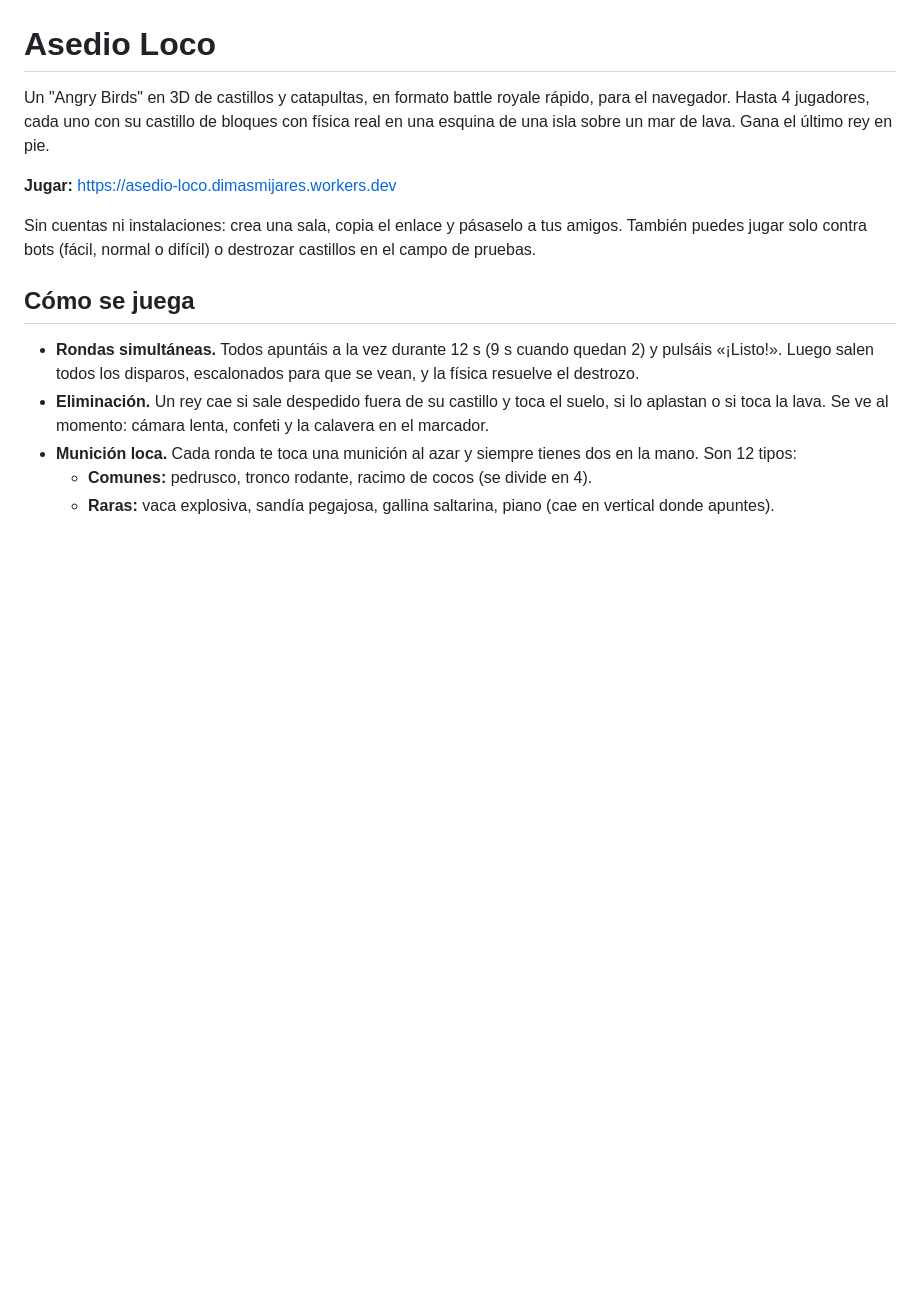
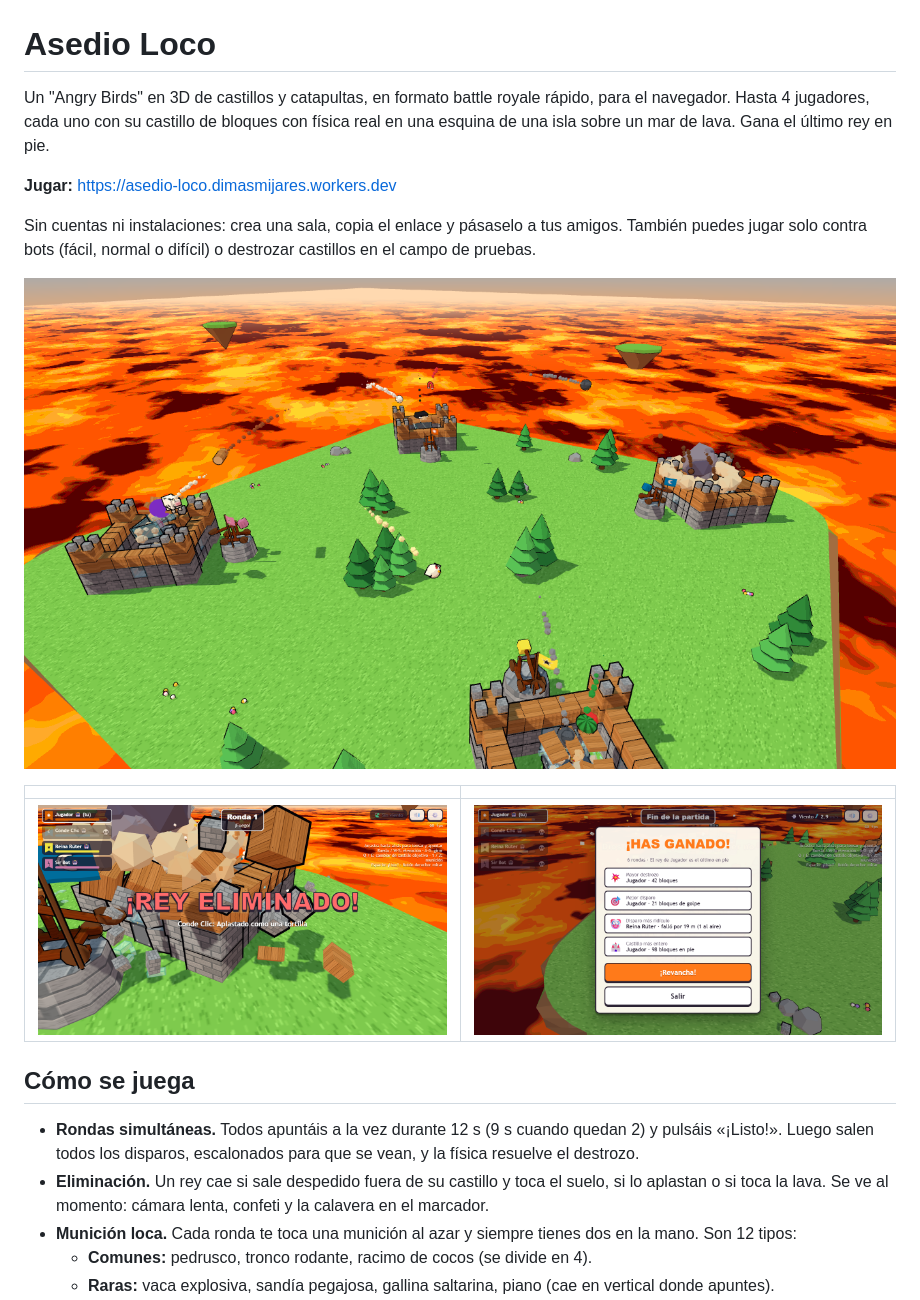
Before and after one commit to dimasmijares/asedio-loco, a Markdown page: README.md, the part around the change. Drawn GitHub-style; pictures changed too: docs/capturas/batalla.png (added), docs/capturas/final.png (added), docs/capturas/rey-eliminado.png (added); blank space fills up the shorter version.

Commit message:
Capturas destacadas en el README; la ayuda solo aparece al apuntar
Co-Authored-By: Claude Opus 5.5 <noreply@anthropic.com>

```diff
--- a/README.md
+++ b/README.md
@@ -5,6 +5,12 @@ Un "Angry Birds" en 3D de castillos y catapultas, en formato battle royale rápi
 **Jugar:** https://asedio-loco.dimasmijares.workers.dev
 
 Sin cuentas ni instalaciones: crea una sala, copia el enlace y pásaselo a tus amigos. También puedes jugar solo contra bots (fácil, normal o difícil) o destrozar castillos en el campo de pruebas.
+
+![Cuatro castillos bajo una lluvia de vacas, troncos y gallinas](docs/capturas/batalla.png)
+
+| | |
+|---|---|
+| ![Un rey aplastado en plena ronda](docs/capturas/rey-eliminado.png) | ![Pantalla final con las estadísticas](docs/capturas/final.png) |
 
 ## Cómo se juega
 
```
Also changed, not shown: docs/capturas/portada.png (added), 3 other files.
